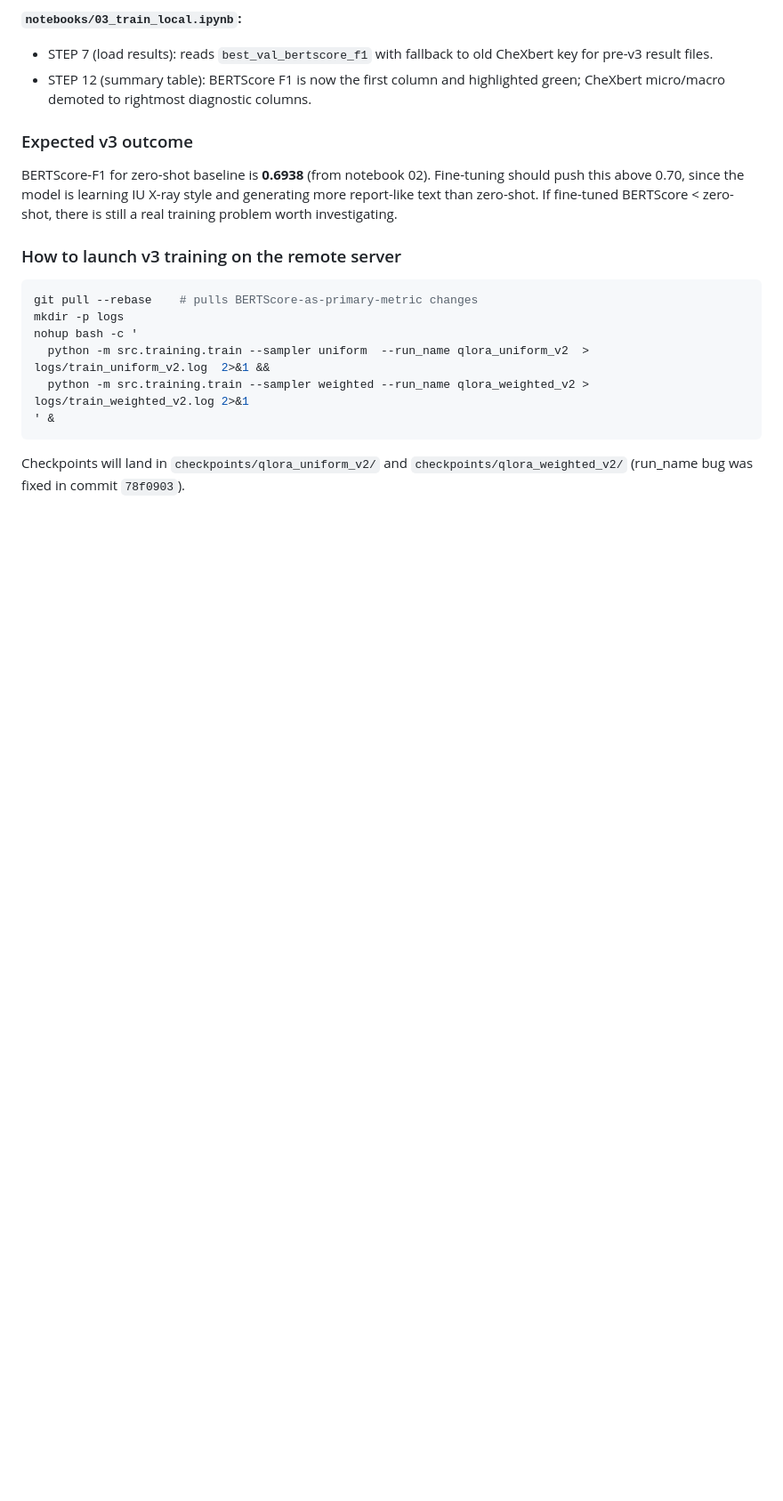
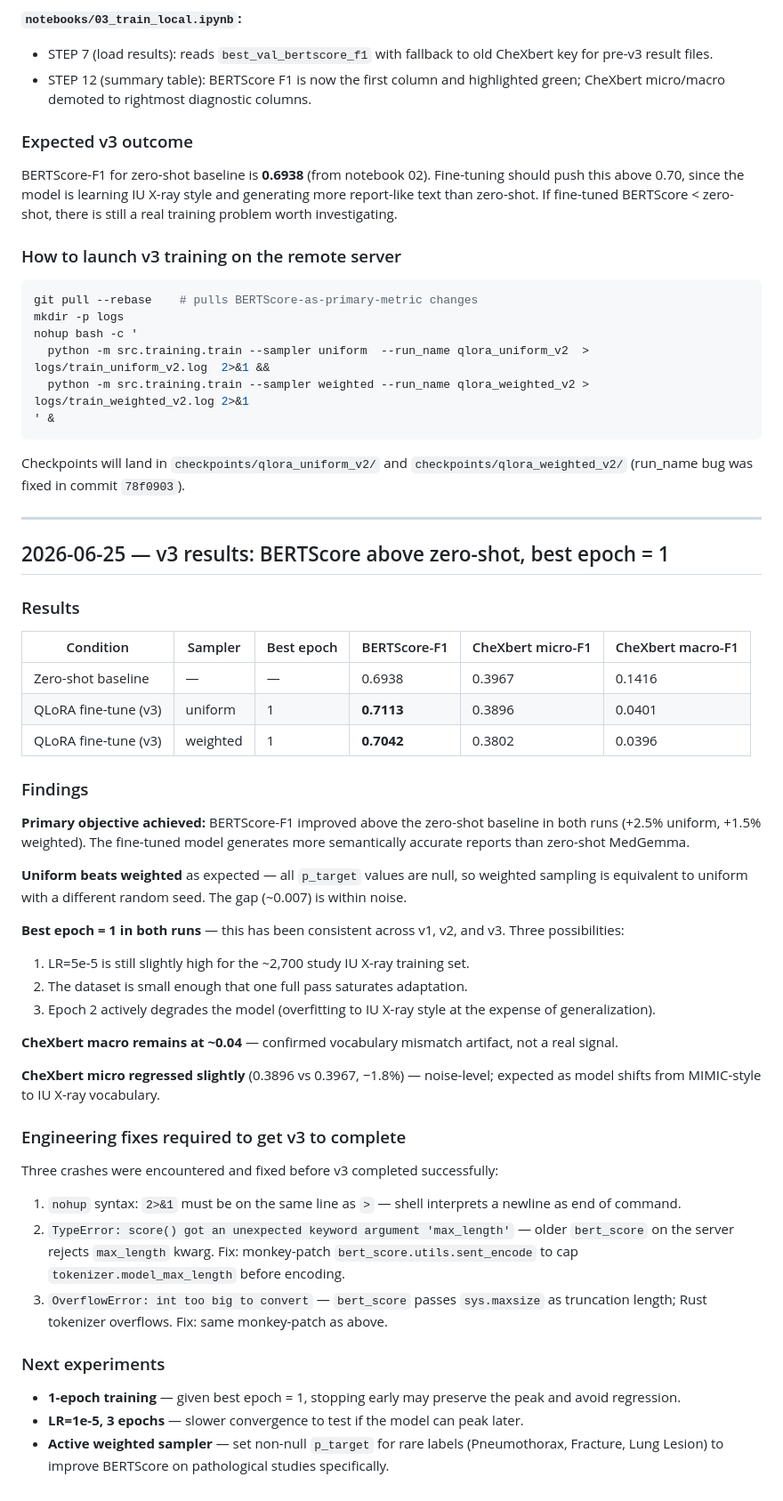
Before and after one commit to DiegoViillalba/ReportCXR, a Markdown page: reports/diary.md, the part around the change. Shown at 89% size. GitHub-like rendering; blank space fills up the shorter version.

````diff
--- a/reports/diary.md
+++ b/reports/diary.md
@@ -167,3 +167,43 @@ nohup bash -c '
 ```
 
 Checkpoints will land in `checkpoints/qlora_uniform_v2/` and `checkpoints/qlora_weighted_v2/` (run_name bug was fixed in commit `78f0903`).
+
+---
+
+## 2026-06-25 — v3 results: BERTScore above zero-shot, best epoch = 1
+
+### Results
+
+| Condition | Sampler | Best epoch | BERTScore-F1 | CheXbert micro-F1 | CheXbert macro-F1 |
+|---|---|---|---|---|---|
+| Zero-shot baseline | — | — | 0.6938 | 0.3967 | 0.1416 |
+| QLoRA fine-tune (v3) | uniform | 1 | **0.7113** | 0.3896 | 0.0401 |
+| QLoRA fine-tune (v3) | weighted | 1 | **0.7042** | 0.3802 | 0.0396 |
+
+### Findings
+
+**Primary objective achieved:** BERTScore-F1 improved above the zero-shot baseline in both runs (+2.5% uniform, +1.5% weighted). The fine-tuned model generates more semantically accurate reports than zero-shot MedGemma.
+
+**Uniform beats weighted** as expected — all `p_target` values are null, so weighted sampling is equivalent to uniform with a different random seed. The gap (~0.007) is within noise.
+
+**Best epoch = 1 in both runs** — this has been consistent across v1, v2, and v3. Three possibilities:
+1. LR=5e-5 is still slightly high for the ~2,700 study IU X-ray training set.
+2. The dataset is small enough that one full pass saturates adaptation.
+3. Epoch 2 actively degrades the model (overfitting to IU X-ray style at the expense of generalization).
+
+**CheXbert macro remains at ~0.04** — confirmed vocabulary mismatch artifact, not a real signal.
+
+**CheXbert micro regressed slightly** (0.3896 vs 0.3967, −1.8%) — noise-level; expected as model shifts from MIMIC-style to IU X-ray vocabulary.
+
+### Engineering fixes required to get v3 to complete
+
+Three crashes were encountered and fixed before v3 completed successfully:
+1. `nohup` syntax: `2>&1` must be on the same line as `>` — shell interprets a newline as end of command.
+2. `TypeError: score() got an unexpected keyword argument 'max_length'` — older `bert_score` on the server rejects `max_length` kwarg. Fix: monkey-patch `bert_score.utils.sent_encode` to cap `tokenizer.model_max_length` before encoding.
+3. `OverflowError: int too big to convert` — `bert_score` passes `sys.maxsize` as truncation length; Rust tokenizer overflows. Fix: same monkey-patch as above.
+
+### Next experiments
+
+- **1-epoch training** — given best epoch = 1, stopping early may preserve the peak and avoid regression.
+- **LR=1e-5, 3 epochs** — slower convergence to test if the model can peak later.
+- **Active weighted sampler** — set non-null `p_target` for rare labels (Pneumothorax, Fracture, Lung Lesion) to improve BERTScore on pathological studies specifically.
````
Also changed, not shown: reports/technical_report.md (added, +369 -0 lines).
